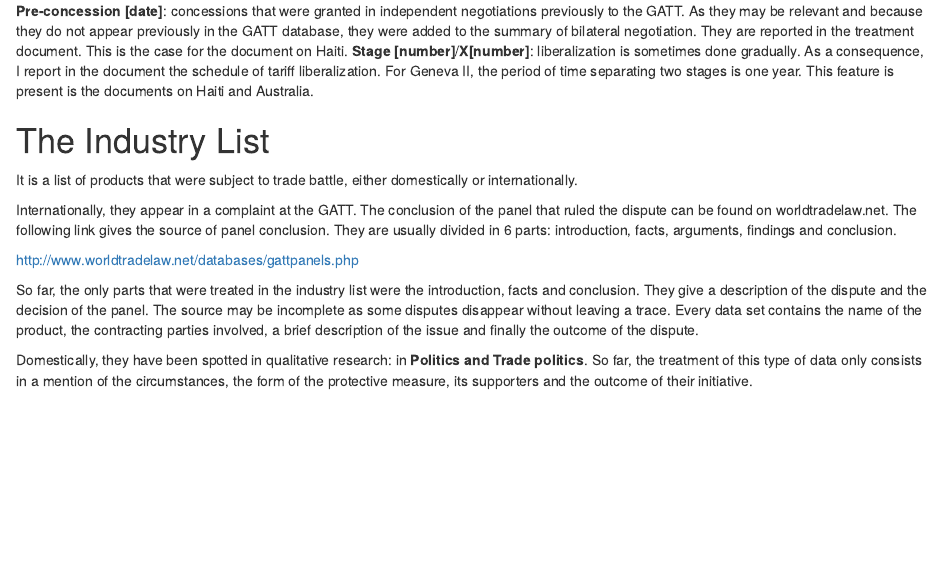
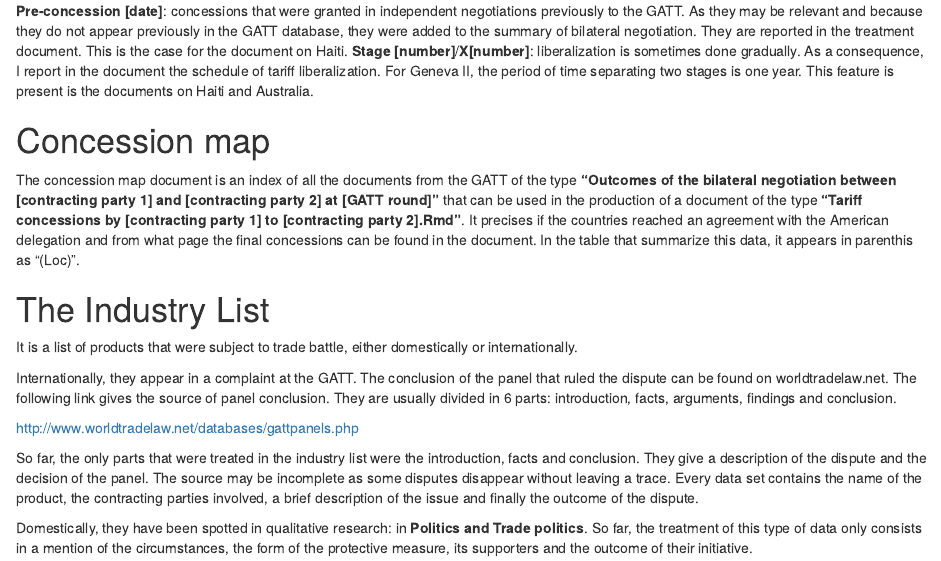
Before and after one commit to kbuzard-SU/gradualism, an R Markdown document (Data document.Rmd): the page in a window 1100 px wide, from 640 px down. Rendered offline with R 4.5, knitr and Pandoc, with nearby package versions.

Commit message:
update the data document to include the last index on concession documents

```diff
--- a/Data document.Rmd
+++ b/Data document.Rmd
@@ -30,6 +30,11 @@ This subsection details the additional features that were added in the documents
 __Pre-concession [date]__: concessions that were granted in independent negotiations previously to the GATT. As they may be relevant and because they do not appear previously in the GATT database, they were added to the summary of bilateral negotiation. They are reported in the treatment document. This is the case for the document on Haiti.
 __Stage [number]__/__X[number]__: liberalization is sometimes done gradually. As a consequence, I report in the document the schedule of tariff liberalization. For Geneva II, the period of time separating two stages is one year. This feature is present is the documents on Haiti and Australia.
 
+Concession map
+===============================
+
+The concession map document is an index of all the documents from the GATT of the type __"Outcomes of the bilateral negotiation between [contracting party 1] and [contracting party 2] at [GATT round]"__ that can be used in the production of a document of the type __"Tariff concessions by [contracting party 1] to [contracting party 2].Rmd"__. It precises if the countries reached an agreement with the American delegation and from what page the final concessions can be found in the document. In the table that summarize this data, it appears in parenthis as "(Loc)".
+
 
 The Industry List
 ===============================
```
